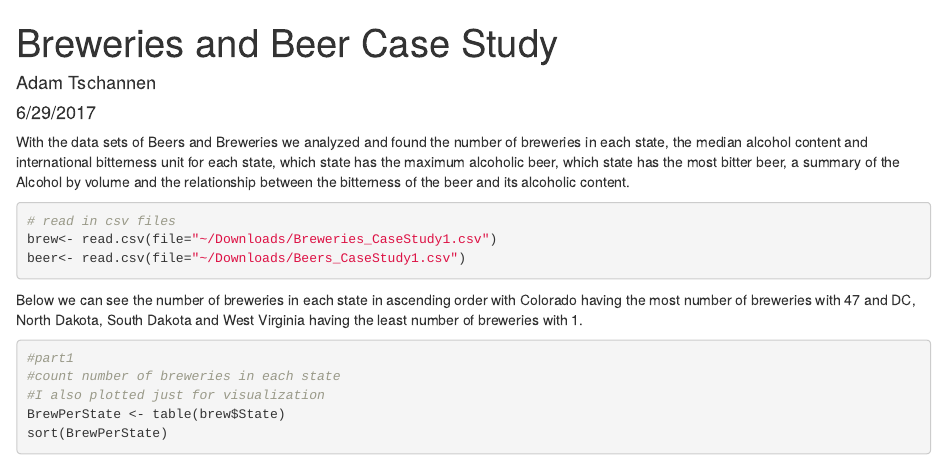
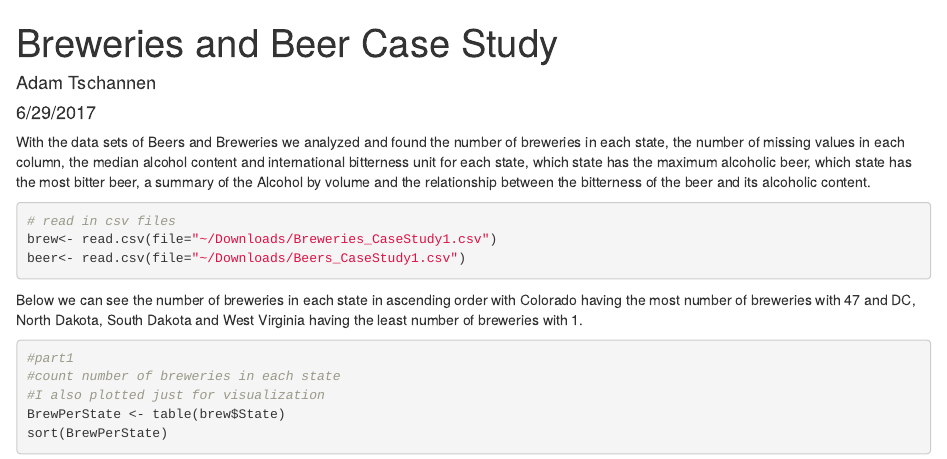
Before and after one commit to adamtschannen/CaseStudy_Breweries, an R Markdown document (Paper Folder/Case_Study.Rmd): the page in a window 1100 px wide, from its top. Rendered offline with R 4.5, knitr and Pandoc, with nearby package versions.

Commit message:
Update Case_Study.Rmd

````diff
--- a/Paper Folder/Case_Study.Rmd
+++ b/Paper Folder/Case_Study.Rmd
@@ -6,7 +6,8 @@ output: html_document
 ---
 
 
-With the data sets of Beers and Breweries we analyzed and found the number of breweries in each state, the median alcohol content and international bitterness unit for each state, which state has the maximum alcoholic beer, which state has the most bitter beer, a summary of the Alcohol by volume and the relationship between the bitterness of the beer and its alcoholic content.
+With the data sets of Beers and Breweries we analyzed and found the number of breweries in each state, the number of missing
+values in each column, the median alcohol content and international bitterness unit for each state, which state has the maximum alcoholic beer, which state has the most bitter beer, a summary of the Alcohol by volume and the relationship between the bitterness of the beer and its alcoholic content.
 ```{r}
 # read in csv files
 brew<- read.csv(file="~/Downloads/Breweries_CaseStudy1.csv")
````
